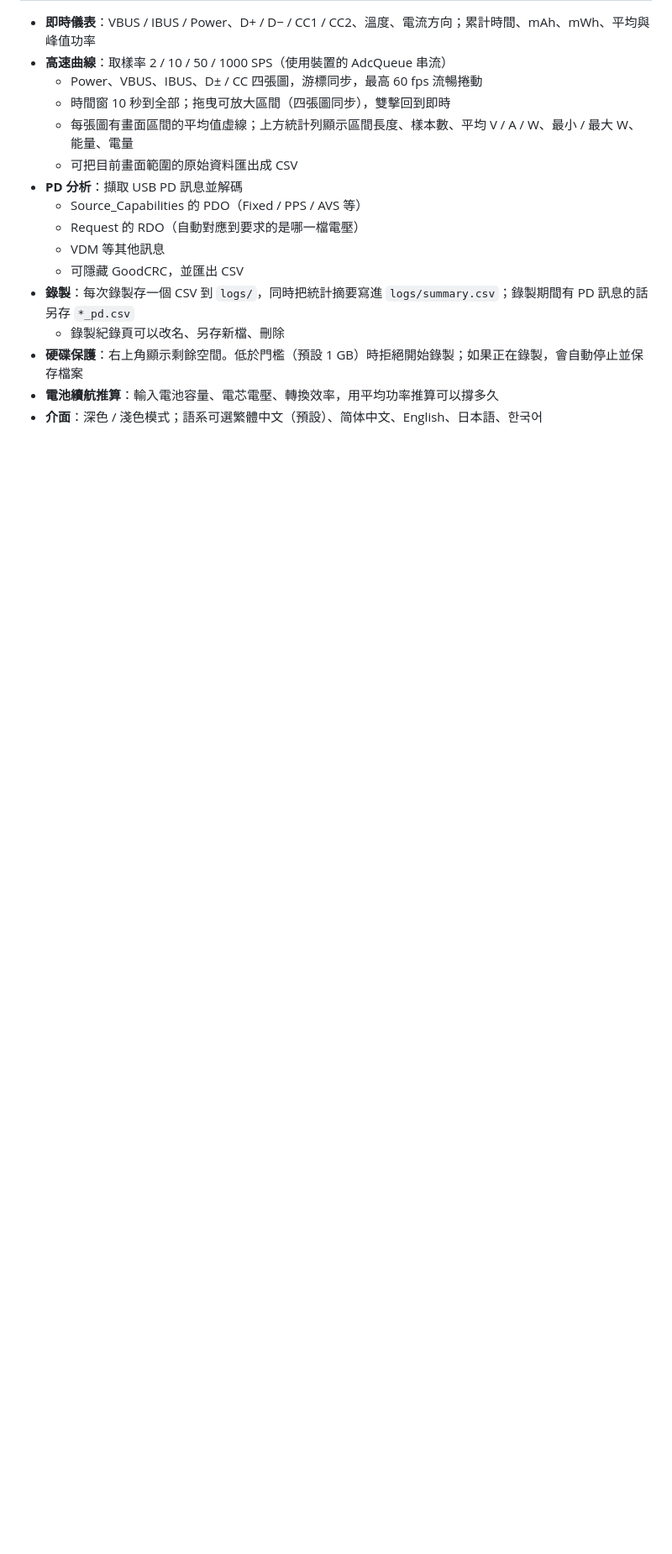
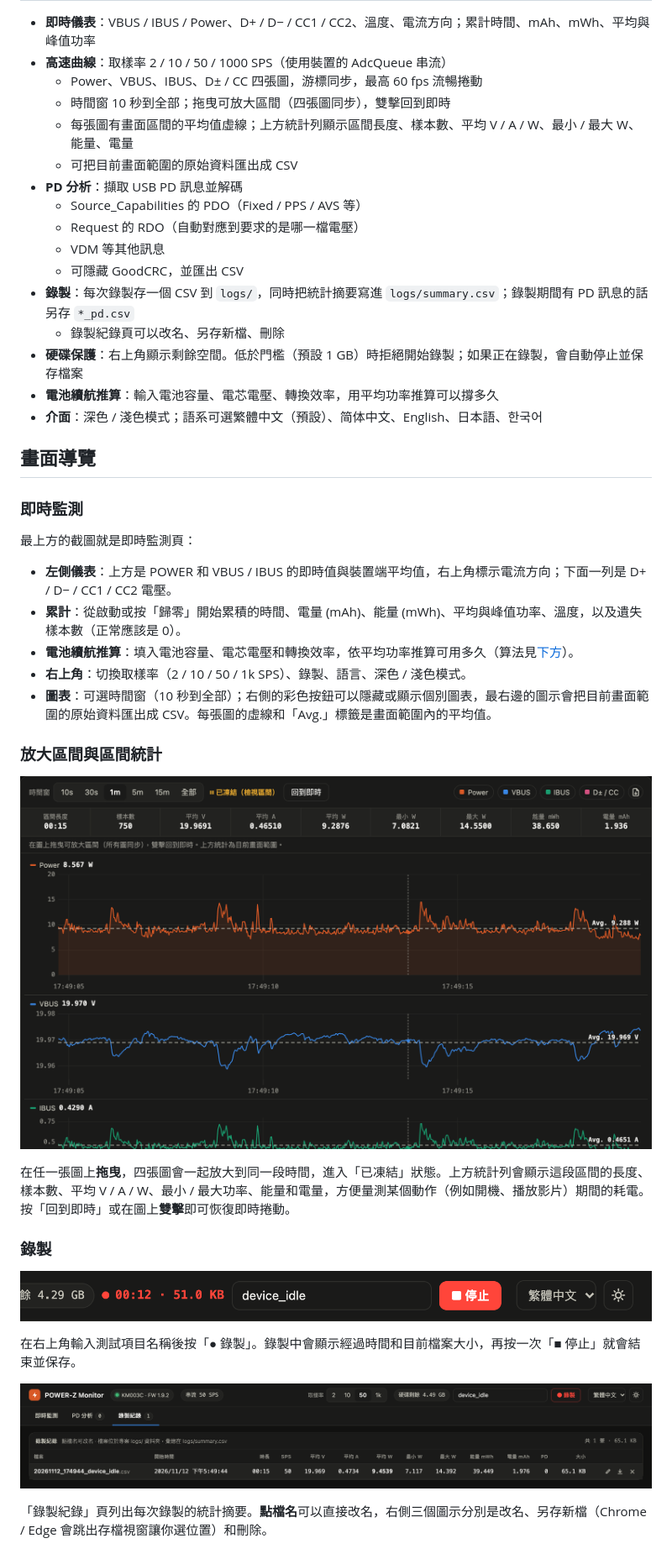
Before and after one commit to alanyeh1128/powerz-km003c-monitor, a Markdown page: README.md, the part around one of its changes. Shown at 84% size. Rendered like a GitHub page; pictures changed too: docs/recording.png (added), docs/records.png (added), docs/zoom.png (added); blank space fills up the shorter version.

```diff
--- a/README.md
+++ b/README.md
@@ -22,3 +22,32 @@
 - **硬碟保護**：右上角顯示剩餘空間。低於門檻（預設 1 GB）時拒絕開始錄製；如果正在錄製，會自動停止並保存檔案
 - **電池續航推算**：輸入電池容量、電芯電壓、轉換效率，用平均功率推算可以撐多久
 - **介面**：深色 / 淺色模式；語系可選繁體中文（預設）、简体中文、English、日本語、한국어
+
+## 畫面導覽
+
+### 即時監測
+
+最上方的截圖就是即時監測頁：
+
+- **左側儀表**：上方是 POWER 和 VBUS / IBUS 的即時值與裝置端平均值，右上角標示電流方向；下面一列是 D+ / D− / CC1 / CC2 電壓。
+- **累計**：從啟動或按「歸零」開始累積的時間、電量 (mAh)、能量 (mWh)、平均與峰值功率、溫度，以及遺失樣本數（正常應該是 0）。
+- **電池續航推算**：填入電池容量、電芯電壓和轉換效率，依平均功率推算可用多久（算法見[下方](#電池續航推算)）。
+- **右上角**：切換取樣率（2 / 10 / 50 / 1k SPS）、錄製、語言、深色 / 淺色模式。
+- **圖表**：可選時間窗（10 秒到全部）；右側的彩色按鈕可以隱藏或顯示個別圖表，最右邊的圖示會把目前畫面範圍的原始資料匯出成 CSV。每張圖的虛線和「Avg.」標籤是畫面範圍內的平均值。
+
+### 放大區間與區間統計
+
+![拖曳放大區間](docs/zoom.png)
+
+在任一張圖上**拖曳**，四張圖會一起放大到同一段時間，進入「已凍結」狀態。上方統計列會顯示這段區間的長度、樣本數、平均 V / A / W、最小 / 最大功率、能量和電量，方便量測某個動作（例如開機、播放影片）期間的耗電。按「回到即時」或在圖上**雙擊**即可恢復即時捲動。
+
+### 錄製
+
+![錄製中](docs/recording.png)
+
+在右上角輸入測試項目名稱後按「● 錄製」。錄製中會顯示經過時間和目前檔案大小，再按一次「■ 停止」就會結束並保存。
+
+![錄製紀錄](docs/records.png)
+
+「錄製紀錄」頁列出每次錄製的統計摘要。**點檔名**可以直接改名，右側三個圖示分別是改名、另存新檔（Chrome / Edge 會跳出存檔視窗讓你選位置）和刪除。
+
```
Also changed, not shown: other parts of README.md (+10 -1 lines), docs/light-en.png (added), docs/live.png (renamed from docs/screenshot.png), 1 other file.
